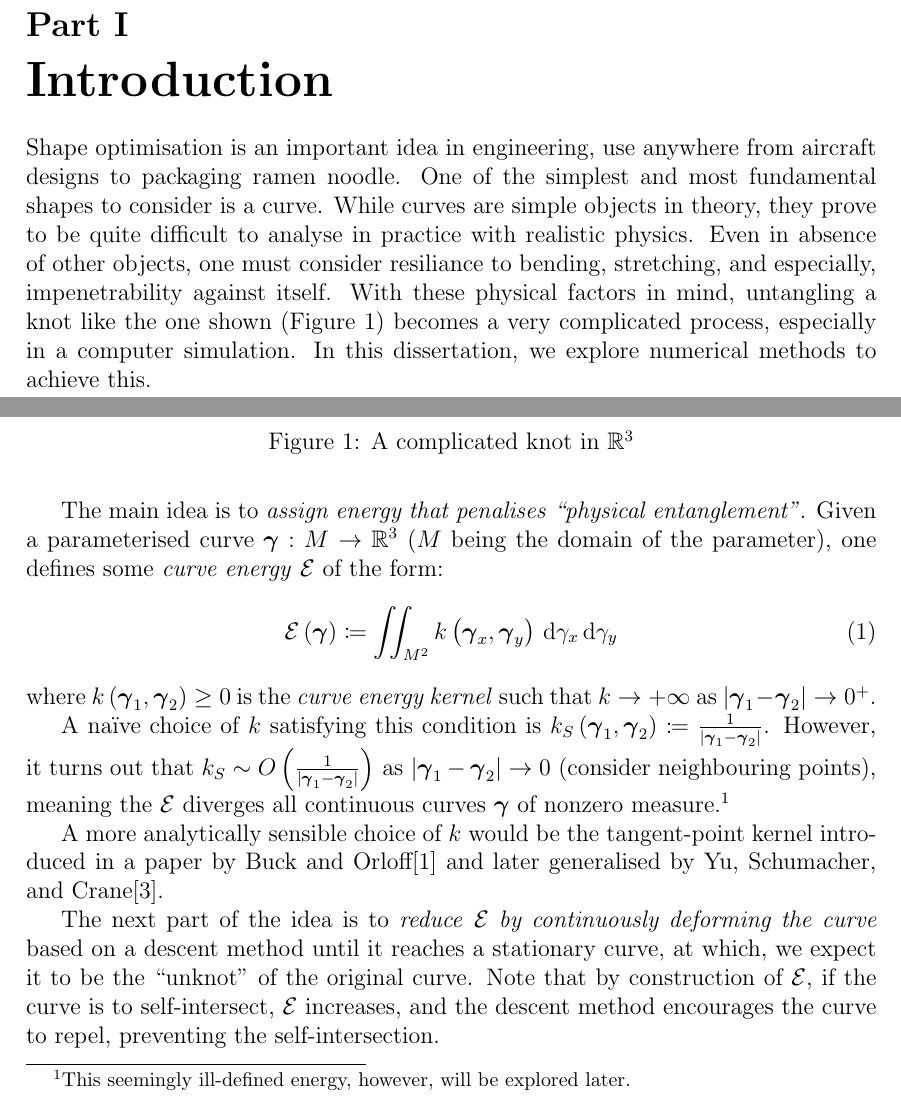
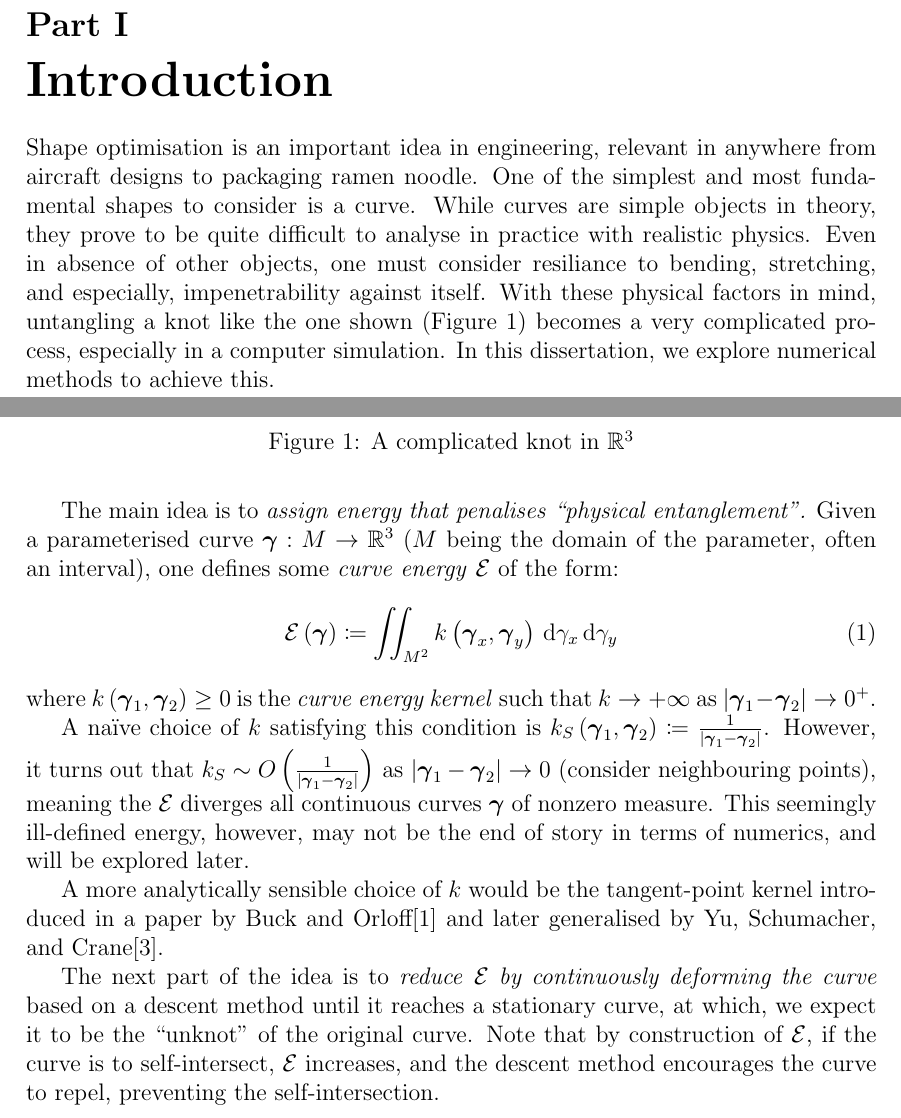
Before and after one commit to pauljoohyunkim/partC_Dissertation, a LaTeX thesis (dissertation/dissertation.tex, which reads dissertation/sections/introduction.tex): two parts of pages 2 and 3 of 6, joined at a grey line, cut so that both start at the same text. Compiled offline with pdfLaTeX.

Commit message:
Introduction minor edit

```diff
--- a/dissertation/sections/introduction.tex
+++ b/dissertation/sections/introduction.tex
@@ -2,7 +2,7 @@
 
 \begin{document}
 
-Shape optimisation is an important idea in engineering, use anywhere from aircraft designs to packaging ramen noodle.
+Shape optimisation is an important idea in engineering, relevant in anywhere from aircraft designs to packaging ramen noodle.
 One of the simplest and most fundamental shapes to consider is a curve.
 While curves are simple objects in theory, they prove to be quite difficult to analyse in practice with realistic physics.
 Even in absence of other objects, one must consider resiliance to bending, stretching, and especially, impenetrability against itself.
@@ -17,7 +17,7 @@ especially in a computer simulation.
 In this dissertation, we explore numerical methods to achieve this.
 
 The main idea is to \emph{assign energy that penalises ``physical entanglement''.}
-Given a parameterised curve $\gammabf:M \rightarrow \mathbb{R}^3$ ($M$ being the domain of the parameter),
+Given a parameterised curve $\gammabf:M \rightarrow \mathbb{R}^3$ ($M$ being the domain of the parameter, often an interval),
 one defines some \emph{curve energy} $\mathcal{E}$ of the form:
 \begin{equation}
     \mathcal{E} \left( \gammabf \right) \coloneqq \iint_{M^2} k\left( \gammabf_x, \gammabf_y \right) \intd \gamma_x \intd \gamma_y
@@ -25,7 +25,8 @@ one defines some \emph{curve energy} $\mathcal{E}$ of the form:
 where $k\left( \gammabf_1, \gammabf_2 \right) \geq 0$ is the \emph{curve energy kernel} such that $k \rightarrow +\infty$ as $\abs{\gammabf_1 - \gammabf_2} \rightarrow 0^+$.
 
 A na\"ive choice of $k$ satisfying this condition is $k_S \left( \gammabf_1, \gammabf_2 \right) \coloneqq \frac{1}{\abs{\gammabf_1 - \gammabf_2}}$.
-However, it turns out that $k_S \sim O\left( \frac{1}{\abs{\gammabf_1 - \gammabf_2}} \right)$ as $\abs{\gammabf_1 - \gammabf_2} \rightarrow 0$ (consider neighbouring points), meaning the $\mathcal{E}$ diverges all continuous curves $\gammabf$ of nonzero measure.\footnote{This seemingly ill-defined energy, however, will be explored later.}
+However, it turns out that $k_S \sim O\left( \frac{1}{\abs{\gammabf_1 - \gammabf_2}} \right)$ as $\abs{\gammabf_1 - \gammabf_2} \rightarrow 0$ (consider neighbouring points), meaning the $\mathcal{E}$ diverges all continuous curves $\gammabf$ of nonzero measure.
+This seemingly ill-defined energy, however, may not be the end of story in terms of numerics, and will be explored later.
 
 A more analytically sensible choice of $k$ would be the tangent-point kernel introduced in a paper by Buck and Orloff\cite{BO1995} and later generalised by Yu, Schumacher, and Crane\cite{YSC2021}.
 
```
Also changed, not shown: dissertation/dissertation.pdf.
